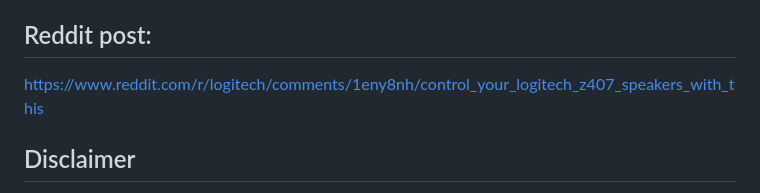
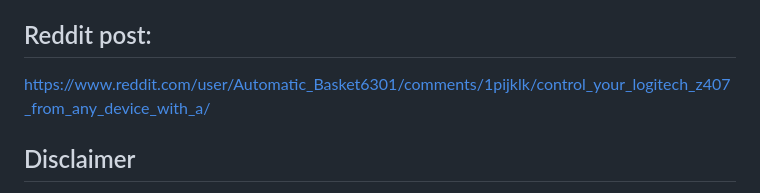
Before and after one commit to androrama/Logitech-Z407-Remote-Control-Web-App---Windows, a Markdown page: README.md, the part around one of its changes. Rendered like a GitHub page.

```diff
--- a/README.md
+++ b/README.md
@@ -67,7 +71,7 @@ Based on the reverse engineering work by [freundTech](https://github.com/freundT
 Web App implementation by **Androrama**.
 
 ## Reddit post:
-https://www.reddit.com/r/logitech/comments/1eny8nh/control_your_logitech_z407_speakers_with_this
+https://www.reddit.com/user/Automatic_Basket6301/comments/1pijklk/control_your_logitech_z407_from_any_device_with_a/
 
 
 ## Disclaimer
```
Also changed, not shown: other parts of README.md (+4 -0 lines).
